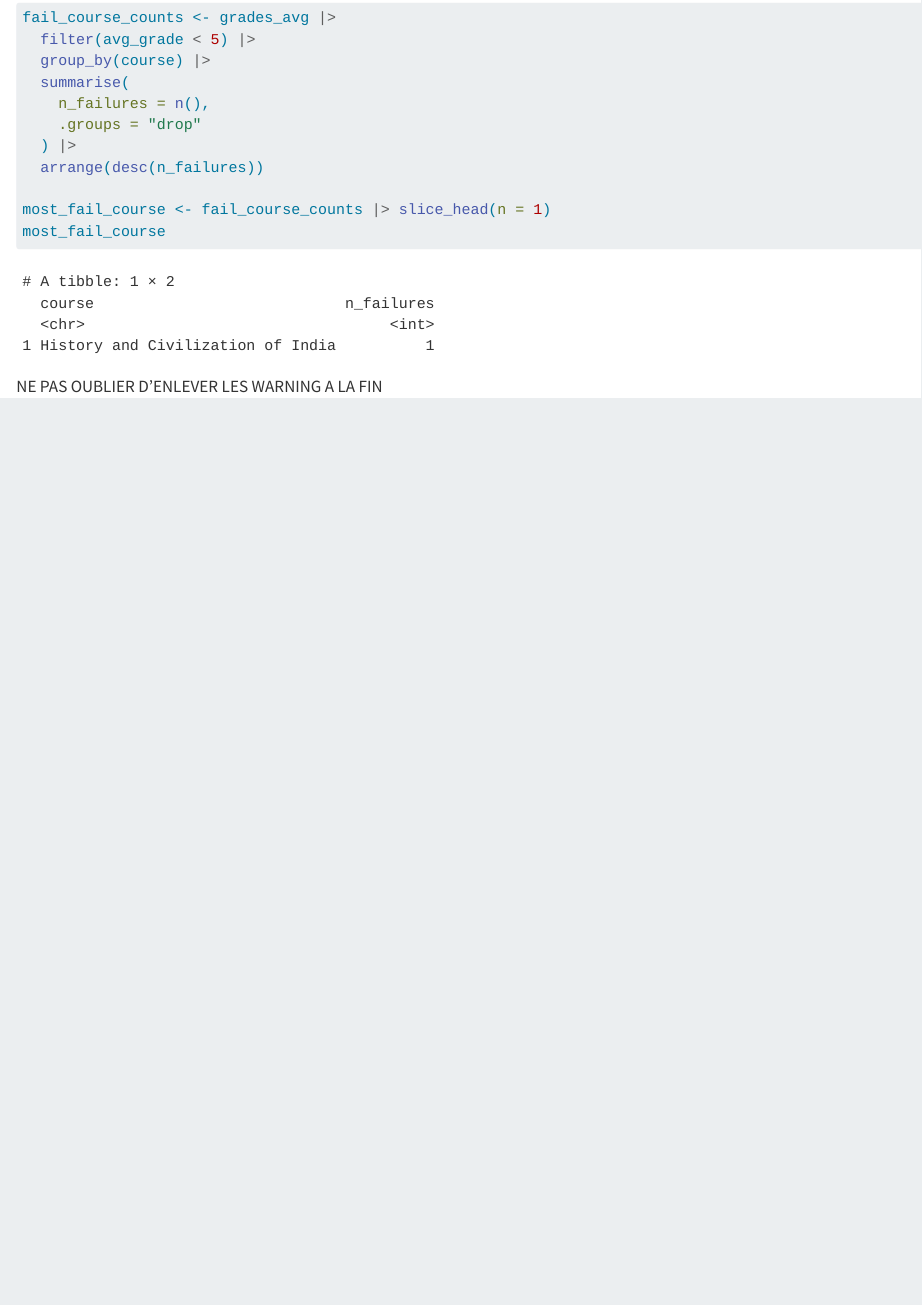
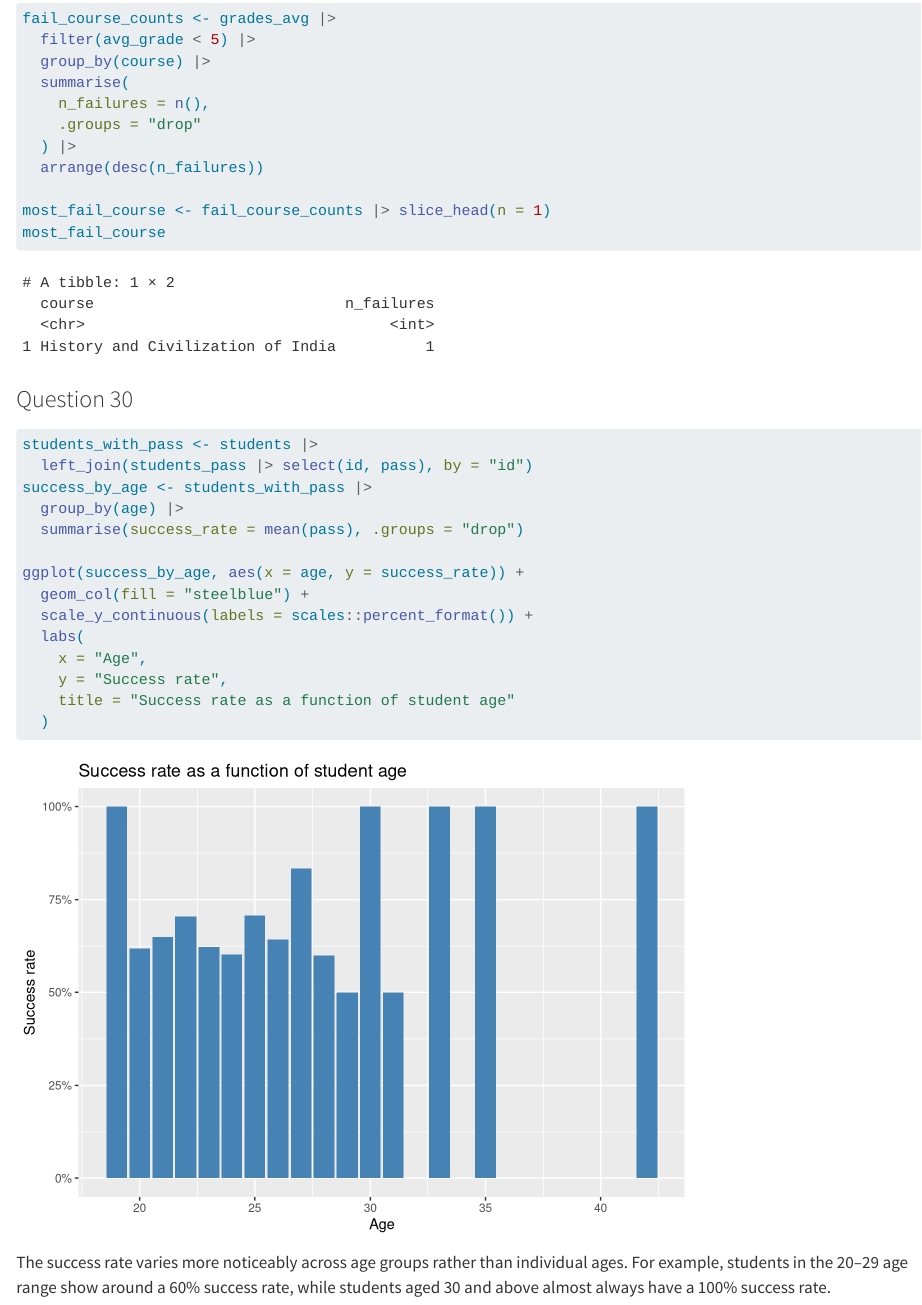
Before and after one commit to cazaletlouise/eval-grades, a Quarto document (CAZALETDANCE.qmd): the page in a window 1100 px wide, from 3770 px down before the commit and from 3820 px down after it, so that both start at the same text. Rendered offline with R 4.5, knitr and Pandoc in place of Quarto, with nearby package versions; some code elsewhere in the file could not run offline.

Commit message:
question 30

````diff
--- a/CAZALETDANCE.qmd
+++ b/CAZALETDANCE.qmd
@@ -563,6 +563,24 @@ most_fail_course
 
 
 ```
+### Question 30
 
+```{r}
 
-NE PAS OUBLIER D'ENLEVER LES WARNING A LA FIN
+students_with_pass <- students |>
+  left_join(students_pass |> select(id, pass), by = "id")
+success_by_age <- students_with_pass |>
+  group_by(age) |>
+  summarise(success_rate = mean(pass), .groups = "drop")
+
+ggplot(success_by_age, aes(x = age, y = success_rate)) +
+  geom_col(fill = "steelblue") +
+  scale_y_continuous(labels = scales::percent_format()) +
+  labs(
+    x = "Age",
+    y = "Success rate",
+    title = "Success rate as a function of student age"
+  )
+
+```
+The success rate varies more noticeably across age groups rather than individual ages. For example, students in the 20–29 age range show around a 60% success rate, while students aged 30 and above almost always have a 100% success rate.
````
Also changed, not shown: CAZALETDANCE.qmd (4 more changed lines).
